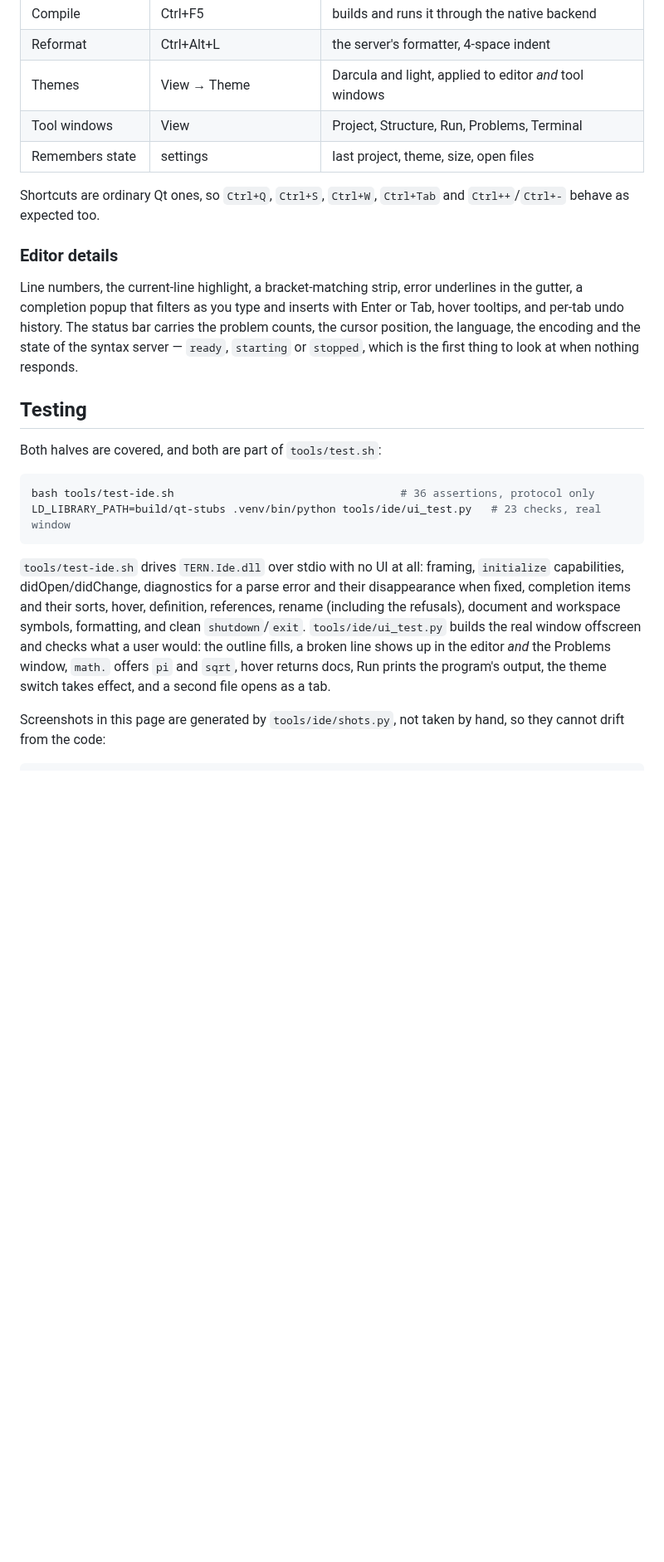
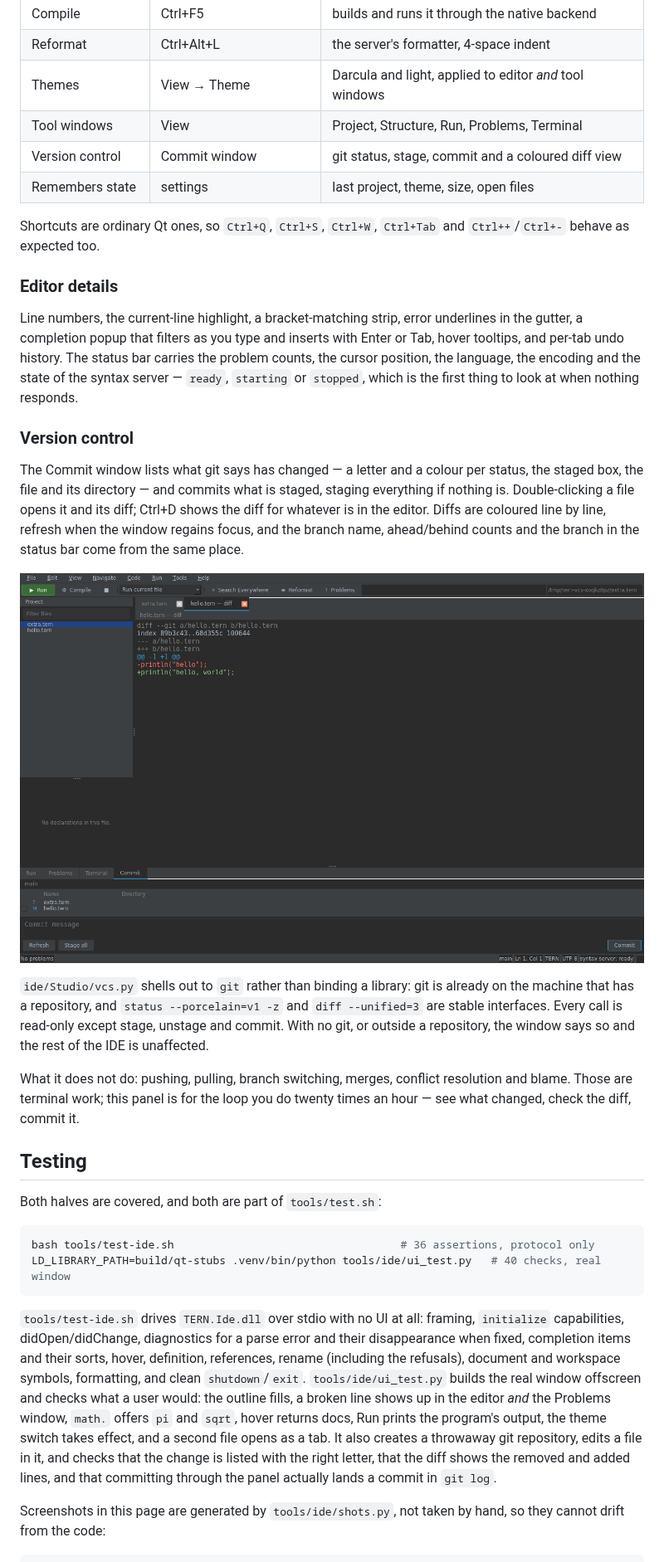
Before and after one commit to ImbalancedGame/TERNLang, a Markdown page: docs/ide.md, the part around one of its changes. Shown at 83% size. Drawn GitHub-style; pictures changed too: docs/ide/img/commit.png (added); blank space fills up the shorter version.

````diff
--- a/docs/ide.md
+++ b/docs/ide.md
@@ -72,6 +73,7 @@ machine `tools/ide/qt_stubs.py` writes stand-ins for them into
 | Reformat | Ctrl+Alt+L | the server's formatter, 4-space indent |
 | Themes | View → Theme | Darcula and light, applied to editor *and* tool windows |
 | Tool windows | View | Project, Structure, Run, Problems, Terminal |
+| Version control | Commit window | git status, stage, commit and a coloured diff view |
 | Remembers state | settings | last project, theme, size, open files |
 
 Shortcuts are ordinary Qt ones, so `Ctrl+Q`, `Ctrl+S`, `Ctrl+W`, `Ctrl+Tab`
@@ -86,13 +88,35 @@ bar carries the problem counts, the cursor position, the language, the encoding
 and the state of the syntax server — `ready`, `starting` or `stopped`, which
 is the first thing to look at when nothing responds.
 
+### Version control
+
+The Commit window lists what git says has changed — a letter and a colour per
+status, the staged box, the file and its directory — and commits what is
+staged, staging everything if nothing is. Double-clicking a file opens it and
+its diff; Ctrl+D shows the diff for whatever is in the editor. Diffs are
+coloured line by line, refresh when the window regains focus, and the branch
+name, ahead/behind counts and the branch in the status bar come from the same
+place.
+
+![The Commit window and a diff](ide/img/commit.png)
+
+`ide/Studio/vcs.py` shells out to `git` rather than binding a library: git is
+already on the machine that has a repository, and `status --porcelain=v1 -z`
+and `diff --unified=3` are stable interfaces. Every call is read-only except
+stage, unstage and commit. With no git, or outside a repository, the window
+says so and the rest of the IDE is unaffected.
+
+What it does not do: pushing, pulling, branch switching, merges, conflict
+resolution and blame. Those are terminal work; this panel is for the loop you
+do twenty times an hour — see what changed, check the diff, commit it.
+
 ## Testing
 
 Both halves are covered, and both are part of `tools/test.sh`:
 
 ```bash
 bash tools/test-ide.sh                                   # 36 assertions, protocol only
-LD_LIBRARY_PATH=build/qt-stubs .venv/bin/python tools/ide/ui_test.py   # 23 checks, real window
+LD_LIBRARY_PATH=build/qt-stubs .venv/bin/python tools/ide/ui_test.py   # 40 checks, real window
 ```
 
 `tools/test-ide.sh` drives `TERN.Ide.dll` over stdio with no UI at all: framing,
@@ -103,7 +127,10 @@ symbols, formatting, and clean `shutdown`/`exit`. `tools/ide/ui_test.py` builds
 the real window offscreen and checks what a user would: the outline fills, a
 broken line shows up in the editor *and* the Problems window, `math.` offers
 `pi` and `sqrt`, hover returns docs, Run prints the program's output, the theme
-switch takes effect, and a second file opens as a tab.
+switch takes effect, and a second file opens as a tab. It also creates a
+throwaway git repository, edits a file in it, and checks that the change is
+listed with the right letter, that the diff shows the removed and added lines,
+and that committing through the panel actually lands a commit in `git log`.
 
 Screenshots in this page are generated by `tools/ide/shots.py`, not taken by
 hand, so they cannot drift from the code:
````
Also changed, not shown: other parts of docs/ide.md (+6 -3 lines), README.md (+3 -2 lines), docs/status.md (+9 -4 lines), 8 other files.
